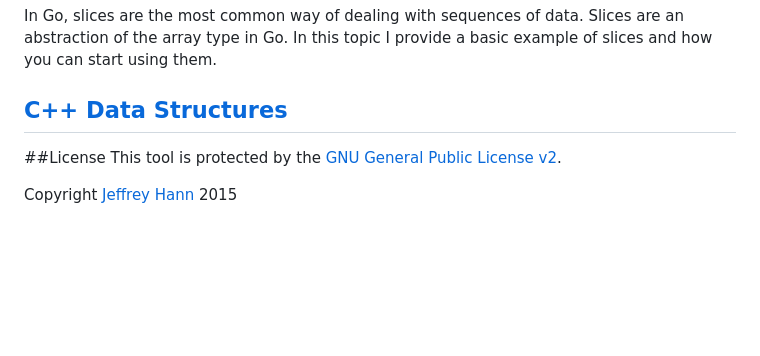
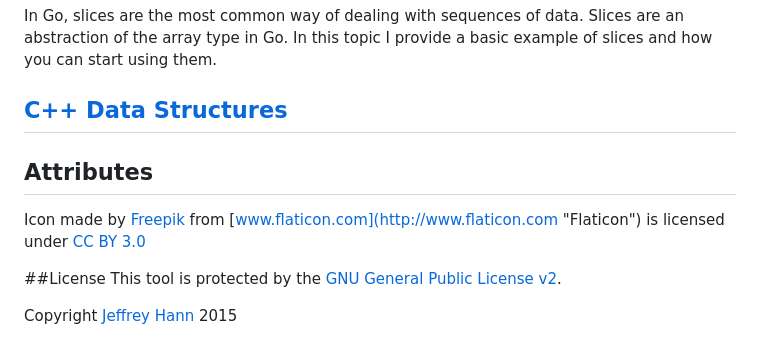
Before and after one commit to learn-something-new/learn-something-new.github.io, a Markdown page: README.md, the part around the change. Drawn GitHub-style; blank space fills up the shorter version.

Commit message:
updating readme adding logo

```diff
--- a/README.md
+++ b/README.md
@@ -22,6 +22,8 @@ In Go, slices are the most common way of dealing with sequences of data. Slices
 
 ## [C++ Data Structures](https://github.com/learn-something-new/data-structures)
 
+## Attributes
+Icon made by [Freepik](http://www.freepik.com "Freepik") from [www.flaticon.com](http://www.flaticon.com "Flaticon") is licensed under [CC BY 3.0](http://creativecommons.org/licenses/by/3.0/ "Creative Commons BY 3.0")
 
 ##License
 This tool is protected by the [GNU General Public License v2](http://www.gnu.org/licenses/gpl-2.0.html).
```
Also changed, not shown: logo.png (added).
